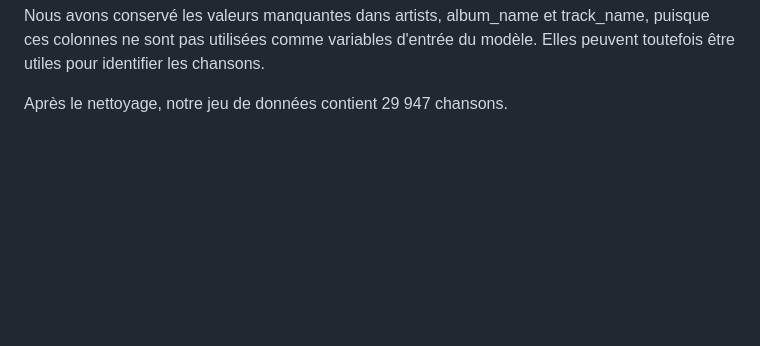
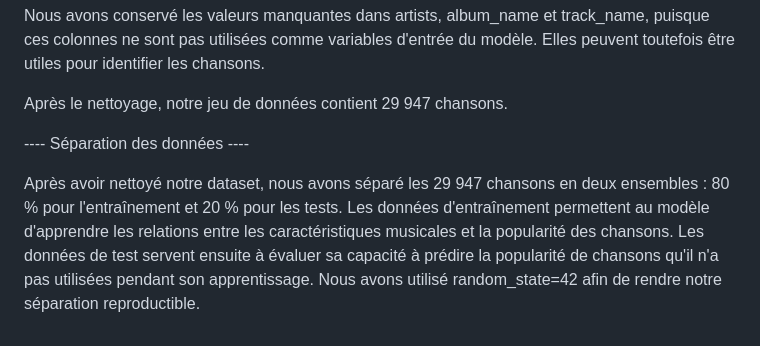
Before and after one commit to laurajauvin/Projet2_INF1007, a Markdown page: README.md, the part around the change. Drawn GitHub-style; blank space fills up the shorter version.

```diff
--- a/README.md
+++ b/README.md
@@ -37,3 +37,8 @@ Nous avons retiré la colonne Unnamed: 0, puisqu'elle correspond à un index inu
 Nous avons conservé les valeurs manquantes dans artists, album_name et track_name, puisque ces colonnes ne sont pas utilisées comme variables d'entrée du modèle. Elles peuvent toutefois être utiles pour identifier les chansons.
 
 Après le nettoyage, notre jeu de données contient 29 947 chansons.
+
+
+---- Séparation des données ----
+
+Après avoir nettoyé notre dataset, nous avons séparé les 29 947 chansons en deux ensembles : 80 % pour l'entraînement et 20 % pour les tests. Les données d'entraînement permettent au modèle d'apprendre les relations entre les caractéristiques musicales et la popularité des chansons. Les données de test servent ensuite à évaluer sa capacité à prédire la popularité de chansons qu'il n'a pas utilisées pendant son apprentissage. Nous avons utilisé random_state=42 afin de rendre notre séparation reproductible.
```
Also changed, not shown: distribution_popularite.png (added), 1 other file.
